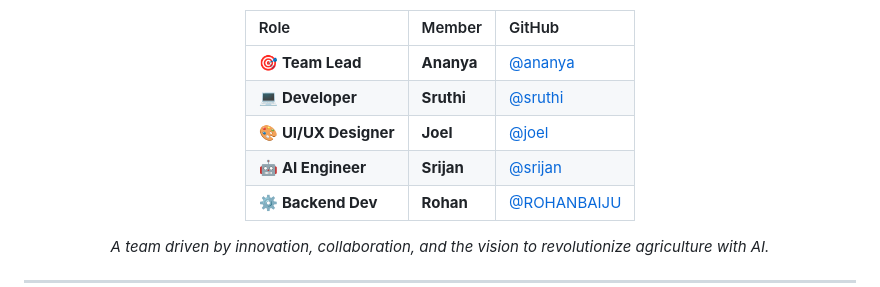
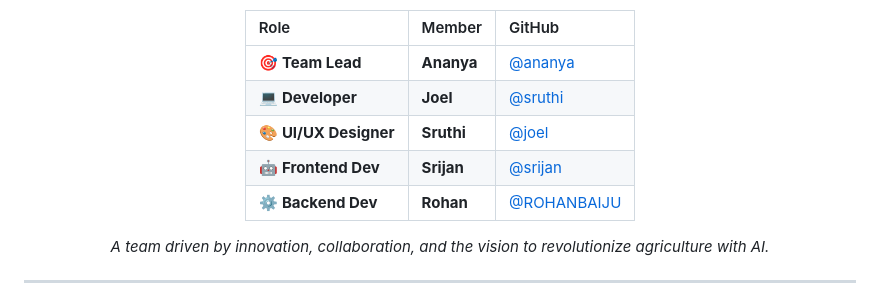
Before and after one commit to ROHANBAIJU/VESIRE_35, a Markdown page: README.md, the part around the change. Rendered like a GitHub page.

```diff
--- a/README.md
+++ b/README.md
@@ -55,9 +55,9 @@ We're excited to innovate, collaborate, and build something that creates real-wo
 | Role                | Member     | GitHub                                       |
 | :------------------ | :--------- | :------------------------------------------- |
 | 🎯 **Team Lead**    | **Ananya** | [@ananya](https://github.com)                |
-| 💻 **Developer**    | **Sruthi** | [@sruthi](https://github.com)                |
-| 🎨 **UI/UX Designer** | **Joel**   | [@joel](https://github.com)                  |
-| 🤖 **AI Engineer**    | **Srijan** | [@srijan](https://github.com)                |
+| 💻 **Developer**    | **Joel** | [@sruthi](https://github.com)                |
+| 🎨 **UI/UX Designer** | **Sruthi**   | [@joel](https://github.com)                  |
+| 🤖 **Frontend Dev**    | **Srijan** | [@srijan](https://github.com)                |
 | ⚙️ **Backend Dev**  | **Rohan**  | [@ROHANBAIJU](https://github.com/ROHANBAIJU) |
 
 *A team driven by innovation, collaboration, and the vision to revolutionize agriculture with AI.*
```
